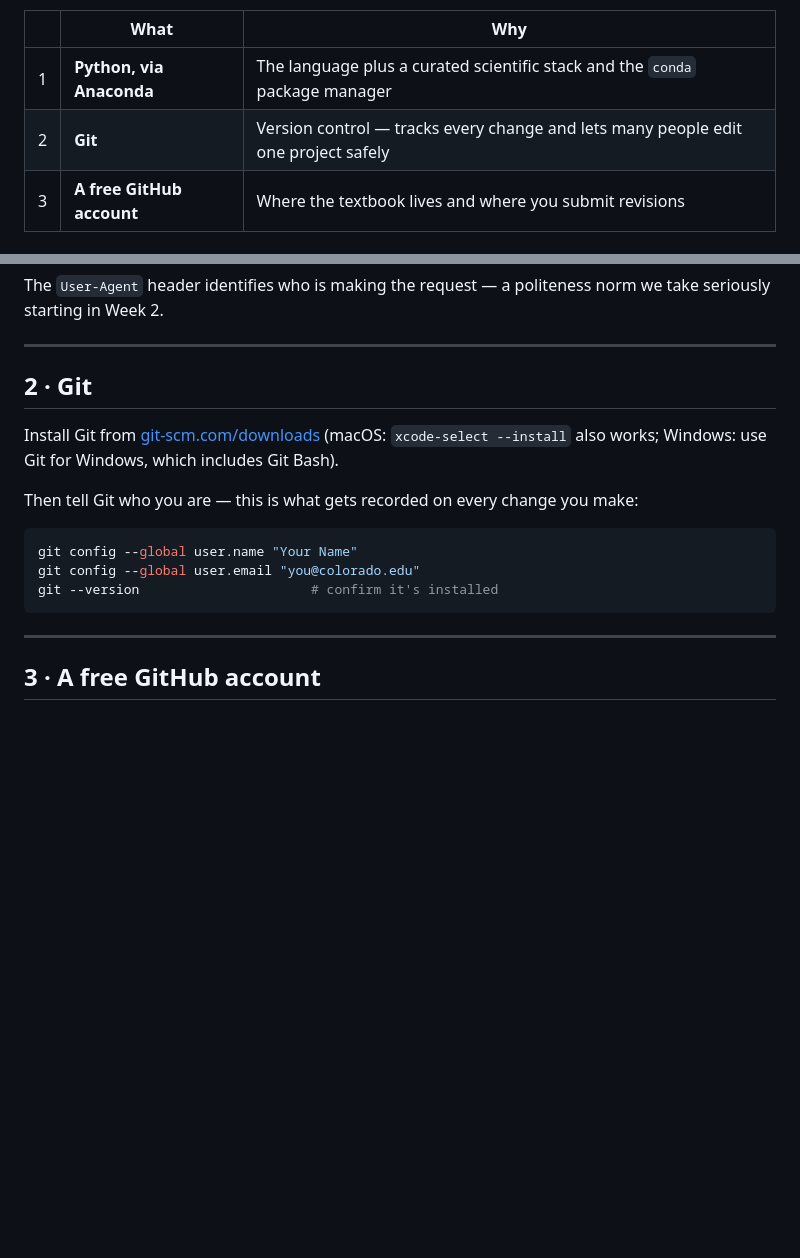
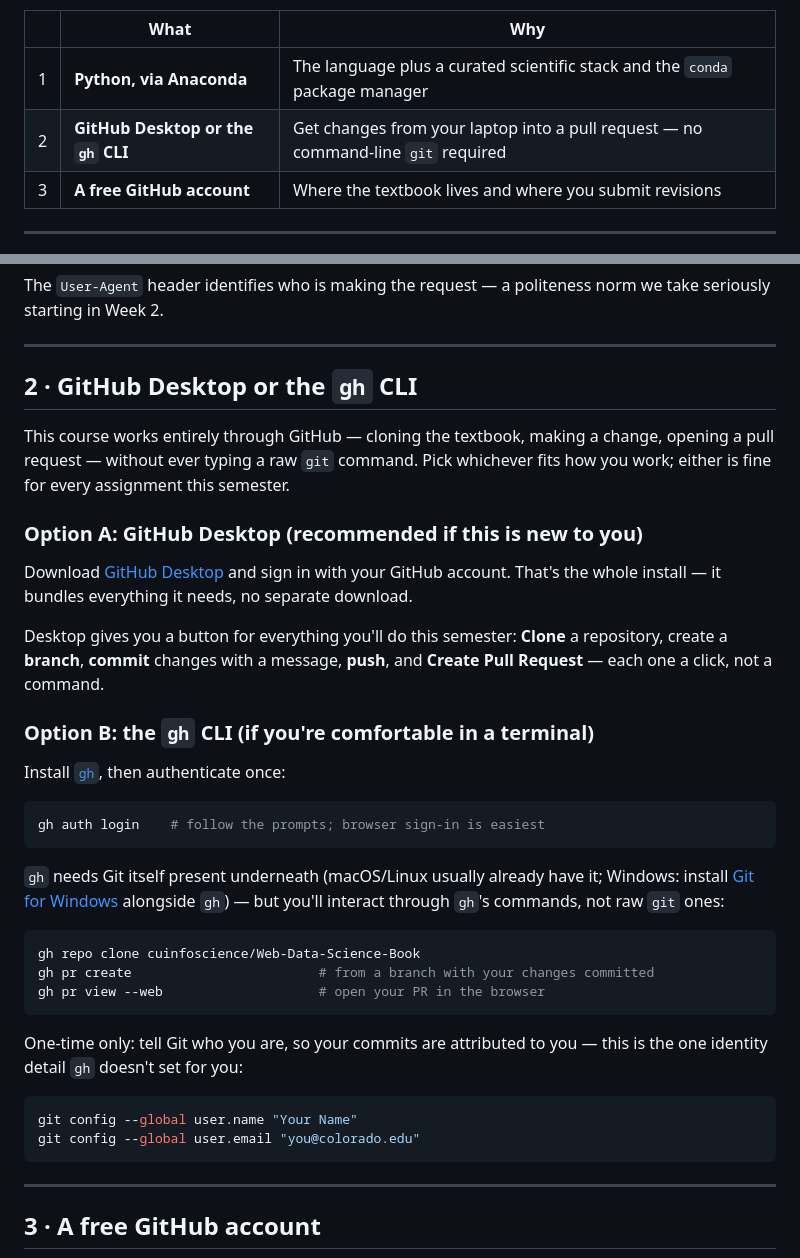
Before and after one commit to cuinfoscience/INFO4617-Fall2026, a Markdown page: handouts/week-01/setup.md, 2 parts joined by grey strips. Rendered like a GitHub page; blank space fills up the shorter version.

Commit message:
Replace raw git setup with GitHub Desktop / gh CLI
Students no longer need to install or learn raw git commands. The
setup handout now offers two GitHub-native paths instead:

- GitHub Desktop -- true GUI, bundles its own git, sign in and click
  Clone/branch/commit/push/Create Pull Request.
- gh CLI -- for anyone already comfortable in a terminal (they will be,
  for Anaconda/Jupyter). Needs git present underneath, but the taught
  commands are gh's own (gh repo clone, gh pr create), not raw git
  subcommands. One unavoidable one-time step remains: git config
  --global user.name/user.email, since that's a commit-identity detail
  neither tool sets on its own -- called out explicitly as the single
  exception, not a re-introduction of the git workflow being replaced.

Left slides/week-01/week-01.tex's "Git & GitHub" frame as-is -- it's
already conceptual (what Git/GitHub are, not how to install or run
them) and points here for the actual instructions, so nothing there
needed to change. Also swept the repo for other git-CLI-specific
prose; the only other hits are inside week-14's GitHub Actions YAML
(a scraper committing its own output in CI), an unrelated context.

Co-Authored-By: Claude Sonnet 5 <noreply@anthropic.com>
Claude-Session: https://claude.ai/code/session_015F4Y4x3CRTWSHWqtX2Doqp

````diff
--- a/handouts/week-01/setup.md
+++ b/handouts/week-01/setup.md
@@ -10,7 +10,7 @@ than arriving without a working environment —
 | | What | Why |
 |---|---|---|
 | 1 | **Python, via Anaconda** | The language plus a curated scientific stack and the `conda` package manager |
-| 2 | **Git** | Version control — tracks every change and lets many people edit one project safely |
+| 2 | **GitHub Desktop or the `gh` CLI** | Get changes from your laptop into a pull request — no command-line `git` required |
 | 3 | **A free GitHub account** | Where the textbook lives and where you submit revisions |
 
 ---
@@ -81,18 +81,47 @@ norm we take seriously starting in Week 2.
 
 ---
 
-## 2 · Git
+## 2 · GitHub Desktop or the `gh` CLI
 
-Install Git from [git-scm.com/downloads](https://git-scm.com/downloads)
-(macOS: `xcode-select --install` also works; Windows: use Git for Windows,
-which includes Git Bash).
+This course works entirely through GitHub — cloning the textbook, making a
+change, opening a pull request — without ever typing a raw `git` command.
+Pick whichever fits how you work; either is fine for every assignment this
+semester.
 
-Then tell Git who you are — this is what gets recorded on every change you make:
+### Option A: GitHub Desktop (recommended if this is new to you)
+
+Download [GitHub Desktop](https://desktop.github.com) and sign in with your
+GitHub account. That's the whole install — it bundles everything it needs, no
+separate download.
+
+Desktop gives you a button for everything you'll do this semester: **Clone** a
+repository, create a **branch**, **commit** changes with a message, **push**,
+and **Create Pull Request** — each one a click, not a command.
+
+### Option B: the `gh` CLI (if you're comfortable in a terminal)
+
+Install [`gh`](https://cli.github.com), then authenticate once:
+
+```bash
+gh auth login    # follow the prompts; browser sign-in is easiest
+```
+
+`gh` needs Git itself present underneath (macOS/Linux usually already have it;
+Windows: install [Git for Windows](https://git-scm.com/downloads) alongside
+`gh`) — but you'll interact through `gh`'s commands, not raw `git` ones:
+
+```bash
+gh repo clone cuinfoscience/Web-Data-Science-Book
+gh pr create                        # from a branch with your changes committed
+gh pr view --web                    # open your PR in the browser
+```
+
+One-time only: tell Git who you are, so your commits are attributed to you —
+this is the one identity detail `gh` doesn't set for you:
 
 ```bash
 git config --global user.name "Your Name"
 git config --global user.email "you@colorado.edu"
-git --version                      # confirm it's installed
 ```
 
 ---
````
